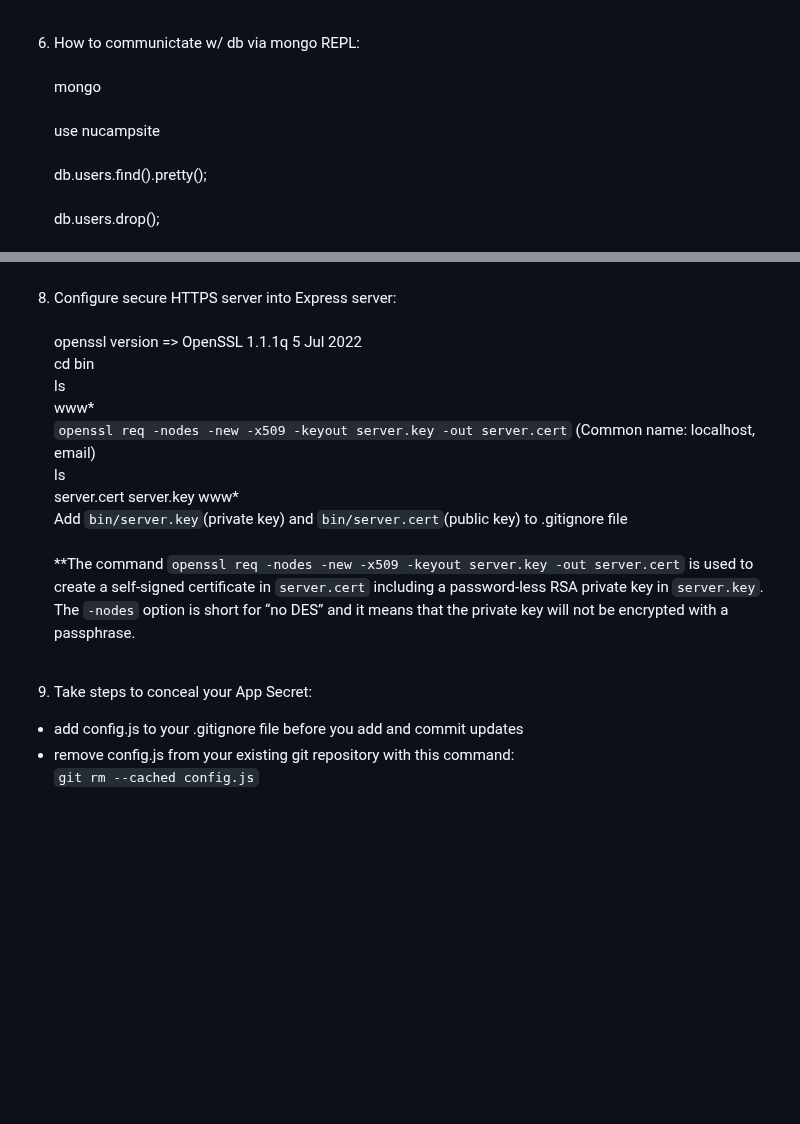
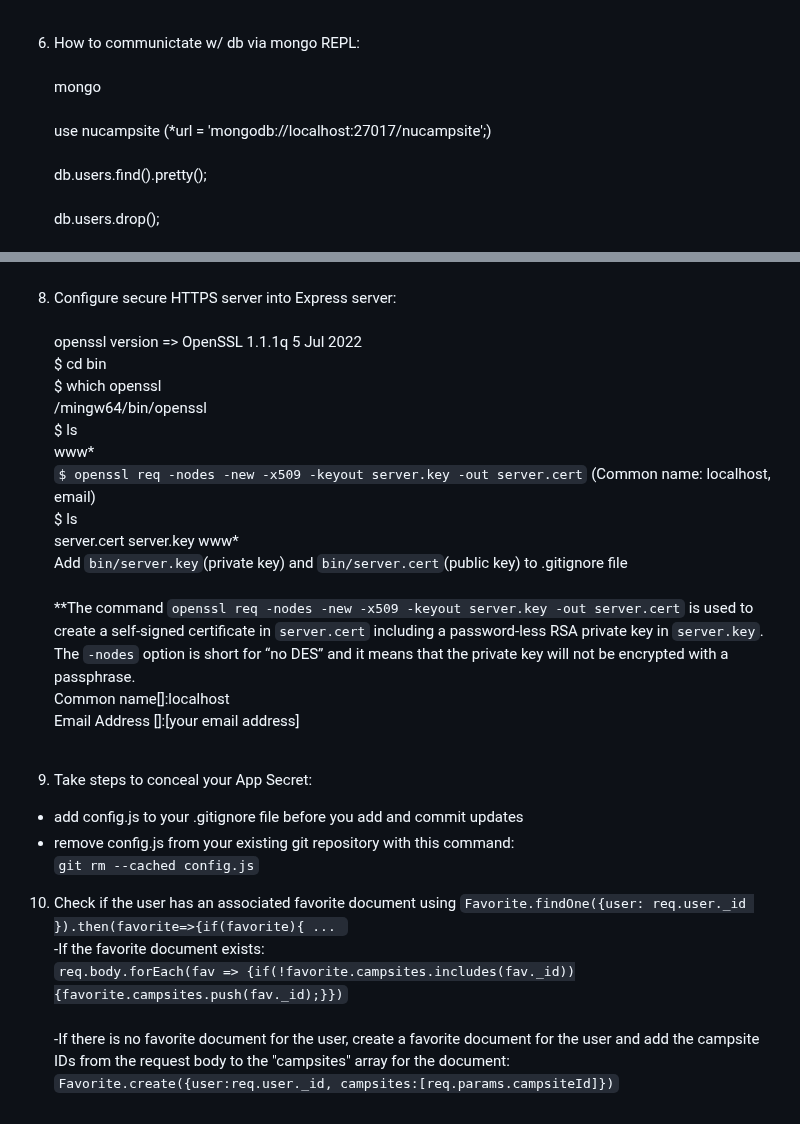
Before and after one commit to innopure81/ExpressGenerator_NuCamp, a Markdown page: README.md, 2 parts joined by grey strips. Rendered like a GitHub page; blank space fills up the shorter version.

```diff
--- a/README.md
+++ b/README.md
@@ -82,9 +82,9 @@ const **Campsite** = require('**../models/campsite**'); <br /> <br />
     }) <br />
     .catch(err=>next(err)); <br />
 }); <br /> <br />
-6. How to communictate w/ db via mongo REPL: <br /> <br />
+6. How to communictate w/ db via mongo REPL:  <br /> <br />
 mongo <br /> <br />
-use nucampsite <br /> <br />
+use nucampsite (*url = 'mongodb://localhost:27017/nucampsite';) <br /> <br />
 db.users.find().pretty(); <br /> <br />
 db.users.drop(); <br /> <br />
 db.users.update({"username":"admin"}, {$set:{"admin":true}}); <br /> <br />
@@ -95,16 +95,26 @@ npm install passport-jwt@4.0.0 jsonwebtoken@8.5.1 <br /> <br />
 
 8. Configure secure HTTPS server into Express server: <br /> <br />
 openssl version => OpenSSL 1.1.1q  5 Jul 2022 <br />
-cd bin <br />
-ls <br />
+$ cd bin <br />
+$ which openssl <br />
+/mingw64/bin/openssl <br />
+$ ls <br />
 www* <br />
-`openssl req -nodes -new -x509 -keyout server.key -out server.cert` (Common name: localhost, email) <br />
-ls <br />
+`$ openssl req -nodes -new -x509 -keyout server.key -out server.cert` (Common name: localhost, email) <br />
+$ ls <br />
 server.cert  server.key  www* <br />
 Add `bin/server.key`(private key) and `bin/server.cert`(public key) to .gitignore file <br /><br />
-**The command `openssl req -nodes -new -x509 -keyout server.key -out server.cert` is used to create a self-signed certificate in `server.cert` including a password-less RSA private key in `server.key`. The `-nodes` option is short for “no DES” and it means that the private key will not be encrypted with a passphrase. <br /> <br />
+**The command `openssl req -nodes -new -x509 -keyout server.key -out server.cert` is used to create a self-signed certificate in `server.cert` including a password-less RSA private key in `server.key`. The `-nodes` option is short for “no DES” and it means that the private key will not be encrypted with a passphrase. <br />
+Common name[]:localhost <br />
+Email Address []:[your email address]<br /> <br />
 
 9. Take steps to conceal your App Secret: <br />
 - add config.js to your .gitignore file before you add and commit updates <br />
 - remove config.js from your existing git repository with this command:  <br />
 `git rm --cached config.js` <br />
+
+10. Check if the user has an associated favorite document using `Favorite.findOne({user: req.user._id }).then(favorite=>{if(favorite){ ... ` <br />
+ -If the favorite document exists: <br />
+ `req.body.forEach(fav => {if(!favorite.campsites.includes(fav._id)){favorite.campsites.push(fav._id);}})` <br /> <br />
+ -If there is no favorite document for the user, create a favorite document for the user and add the campsite IDs from the request body to the "campsites" array for the document: <br />
+ `Favorite.create({user:req.user._id, campsites:[req.params.campsiteId]})` <br /> <br />
```
